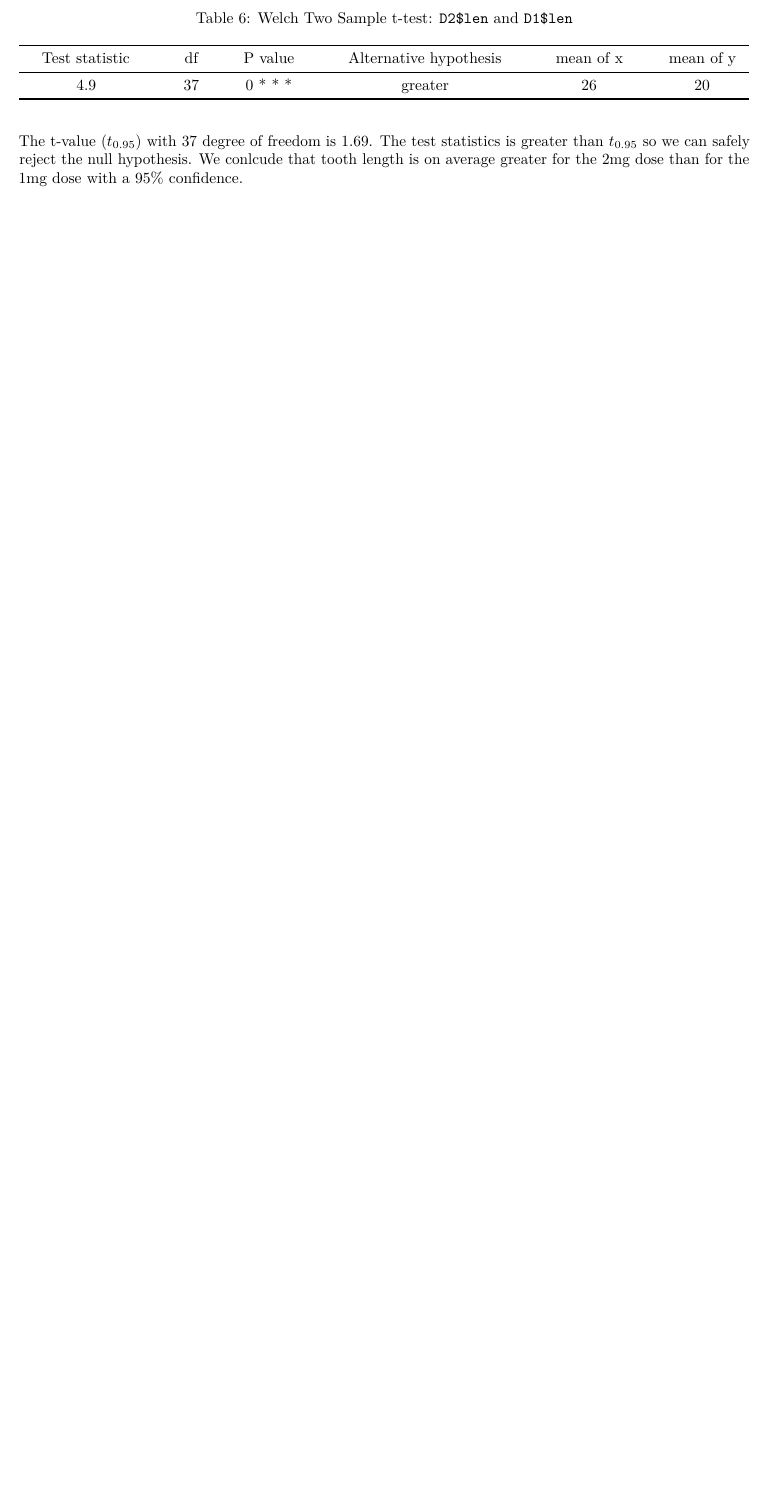
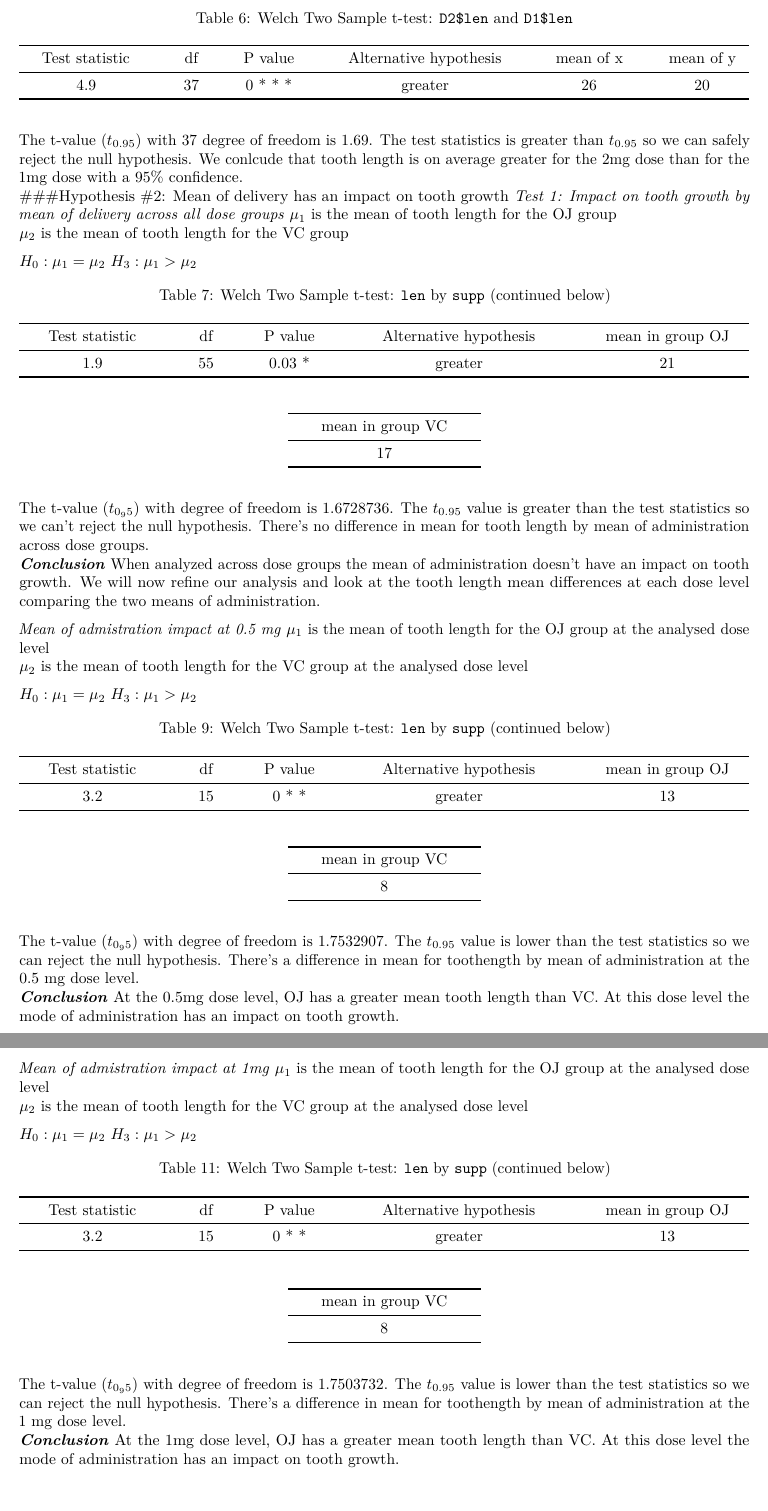
Before and after one commit to behaeghe/statistical-inference, an R Markdown document (ProgAssignment.Rmd): part of page 4 of 4 before the commit and two parts of pages 4 and 5 of 5 after it, the two joined at a grey line, cut so that both start at the same text, the shorter picture padded with empty space. Rendered offline with R 4.5, knitr and Pandoc, then LaTeX, with nearby package versions.

Commit message:
daily commit

````diff
--- a/ProgAssignment.Rmd
+++ b/ProgAssignment.Rmd
@@ -167,3 +167,49 @@ Asumptions:
 **Alternate hypothesis:** the 2mg dose group mean tooth lenght is greater that the 1mg dose group mean tooth length.
 `r pander(t.test(D2$len,D1$len,alternative="greater"))`
 The t-value ($t_{0.95}$) with `r round(t.test(D2$len,D1$len,alternative="greater")$parameter)` degree of freedom is `r round(qt(0.95,t.test(D2$len,D1$len,alternative="greater")$parameter),2)`. The test statistics is greater than $t_{0.95}$ so we can safely reject the null hypothesis. We conlcude that tooth length is on average greater for the 2mg dose than for the 1mg dose with a 95% confidence.
+###Hypothesis #2: Mean of delivery has an impact on tooth growth
+*Test 1: Impact on tooth growth by mean of delivery across all dose groups*
+$\mu_1$ is the mean of tooth length for the OJ group
+$\mu_2$ is the mean of tooth length for the VC group
+
+$H_0: \mu_1=\mu_2$
+$H_3: \mu_1>\mu_2$
+```{r t.test len ~ supp, echo=FALSE}
+        testlenbysupp <- t.test(data=ToothGrowth,len ~ supp,alternative="greater")
+```
+`r pander(testlenbysupp)`
+
+The t-value ($t_{0_95}$) with `r testlenbysupp$paramter` degree of freedom is `r qt(0.95,testlenbysupp$parameter)`. The $t_{0.95}$ value is greater than the test statistics so we can't reject the null hypothesis. There's no difference in mean for tooth length by mean of administration across dose groups.
+***Conclusion*** When analyzed across dose groups the mean of administration doesn't have an impact on tooth growth. We will now refine our analysis and look at the tooth length mean differences at each dose level comparing the two means of administration.
+
+*Mean of admistration impact at 0.5 mg*
+$\mu_1$ is the mean of tooth length for the OJ group at the analysed dose level
+$\mu_2$ is the mean of tooth length for the VC group at the analysed dose level
+
+$H_0: \mu_1=\mu_2$
+$H_3: \mu_1>\mu_2$
+
+```{r t.test len ~supp @ 0.5mg, echo=FALSE}
+        res0.5 <- t.test(data=D0.5,len ~ supp,alternative="greater")
+```
+
+`r pander(res0.5)`
+
+The t-value ($t_{0_95}$) with `r res0.5$paramter` degree of freedom is `r qt(0.95,res0.5$parameter)`. The $t_{0.95}$ value is lower than the test statistics so we can reject the null hypothesis. There's a difference in mean for toothength by mean of administration at the 0.5 mg dose level.
+***Conclusion*** At the 0.5mg dose level, OJ has a greater mean tooth length than VC. At this dose level the mode of administration has an impact on tooth growth.
+
+*Mean of admistration impact at 1mg*
+$\mu_1$ is the mean of tooth length for the OJ group at the analysed dose level
+$\mu_2$ is the mean of tooth length for the VC group at the analysed dose level
+
+$H_0: \mu_1=\mu_2$
+$H_3: \mu_1>\mu_2$
+
+```{r t.test len ~supp @ 1mg, echo=FALSE}
+        res1 <- t.test(data=D1,len ~ supp,alternative="greater")
+```
+
+`r pander(res0.5)`
+
+The t-value ($t_{0_95}$) with `r res1$paramter` degree of freedom is `r qt(0.95,res1$parameter)`. The $t_{0.95}$ value is lower than the test statistics so we can reject the null hypothesis. There's a difference in mean for toothength by mean of administration at the 1 mg dose level.
+***Conclusion*** At the 1mg dose level, OJ has a greater mean tooth length than VC. At this dose level the mode of administration has an impact on tooth growth.
````
Also changed, not shown: ProgAssignment.pdf, ProgAssignment.Rmd (6 more changed lines).
